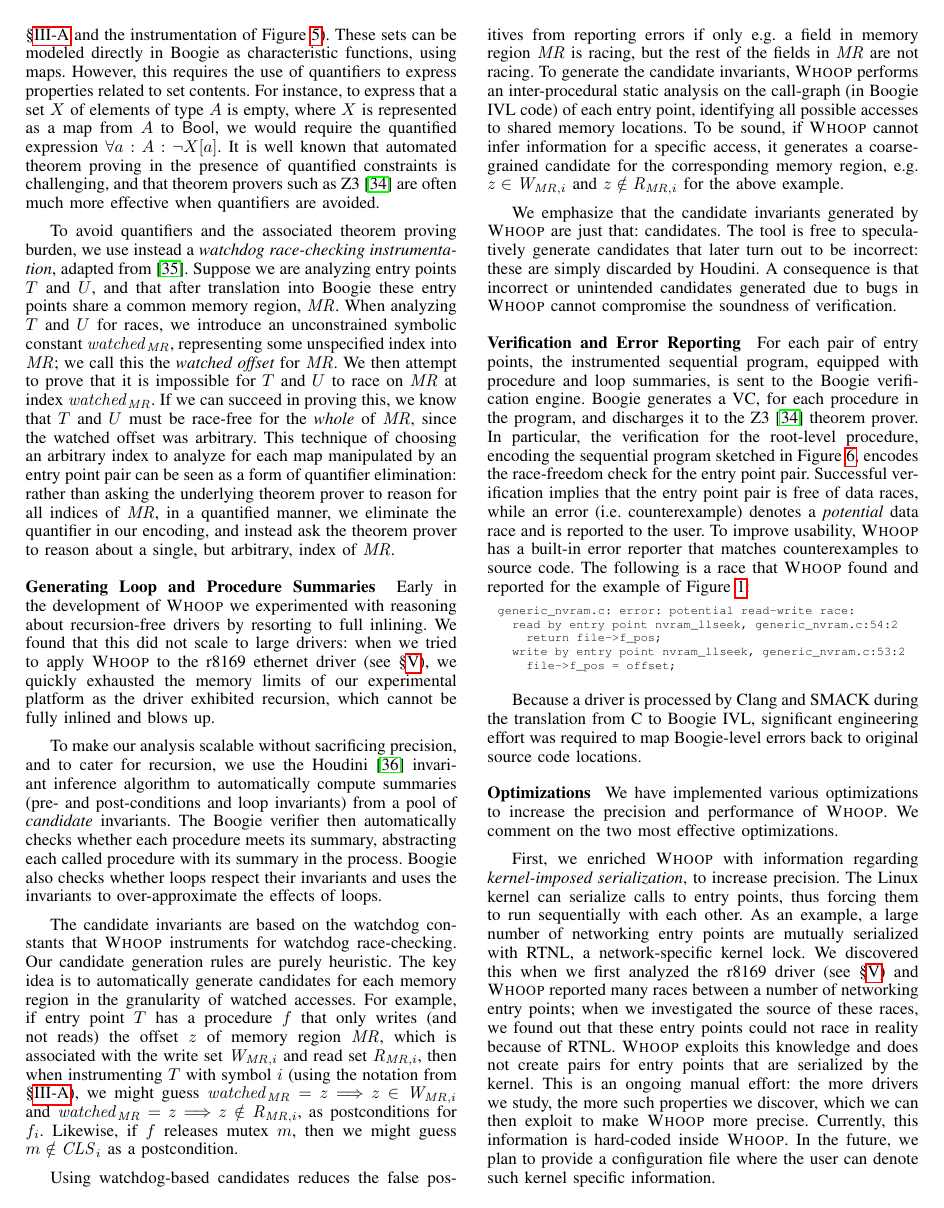
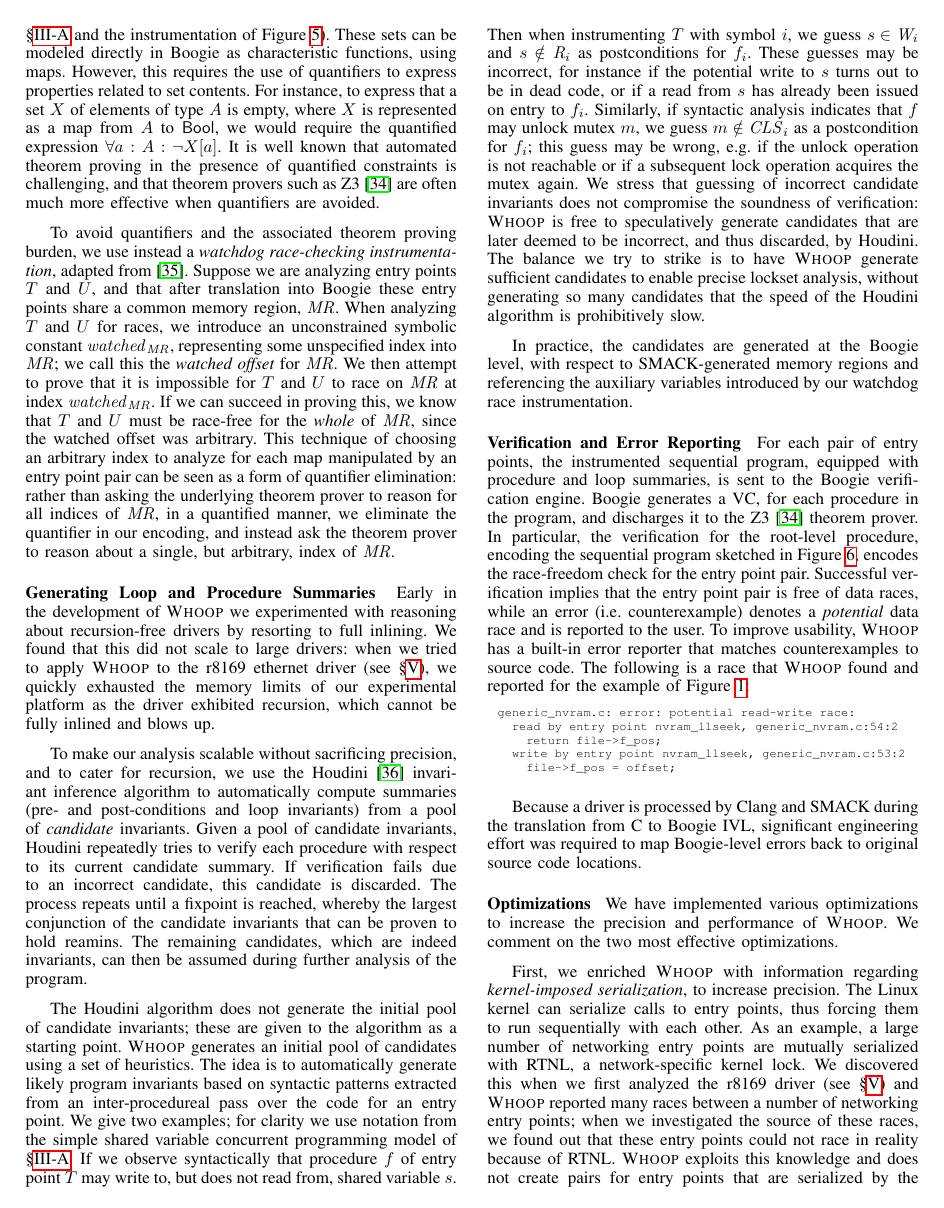
Before and after one commit to pdeligia/WhoopPaper, a LaTeX paper (paper.tex, which reads whoop.tex): page 7 of 13. Compiled offline with pdfLaTeX.

Commit message:
Worked on summary generation part.

```diff
--- a/whoop.tex
+++ b/whoop.tex
@@ -191,13 +191,11 @@ To avoid quantifiers and the associated theorem proving burden, we use instead a
 %
 Early in the development of \whoop we experimented with reasoning about recursion-free drivers by resorting to full inlining.  We found that this did not scale to large drivers: when we tried to apply \whoop to the r8169 ethernet driver (see \S\ref{evaluation}), we quickly exhausted the memory limits of our experimental platform as the driver exhibited recursion, which cannot be fully inlined and blows up.
 
-To make our analysis scalable without sacrificing precision, and to cater for recursion, we use the Houdini~\cite{flanagan2001houdini} invariant inference algorithm to automatically compute summaries (pre- and post-conditions and loop invariants) from a pool of \emph{candidate} invariants. The Boogie verifier then automatically checks whether each procedure meets its summary, abstracting each called procedure with its summary in the process. Boogie also checks whether loops respect their invariants and uses the invariants to over-approximate the effects of loops.
+To make our analysis scalable without sacrificing precision, and to cater for recursion, we use the Houdini~\cite{flanagan2001houdini} invariant inference algorithm to automatically compute summaries (pre- and post-conditions and loop invariants) from a pool of \emph{candidate} invariants.  Given a pool of candidate invariants, Houdini repeatedly tries to verify each procedure with respect to its current candidate summary.  If verification fails due to an incorrect candidate, this candidate is discarded.  The process repeats until a fixpoint is reached, whereby the largest conjunction of the candidate invariants that can be proven to hold reamins.  The remaining candidates, which are indeed invariants, can then be assumed during further analysis of the program.
 
-The candidate invariants are based on the watchdog constants that \whoop instruments for watchdog race-checking. Our candidate generation rules are purely heuristic. The key idea is to automatically generate candidates for each memory region in the granularity of watched accesses. For example, if entry point $T$ has a procedure $f$ that only writes (and not reads) the offset $z$ of memory region $\mathit{MR}$, which is associated with the write set $\hasbeenwritten{\mathit{MR}, i}$ and read set $\hasbeenread{\mathit{MR}, i}$, then when instrumenting $T$ with symbol $i$ (using the notation from \S\ref{sec:symbolicpairwise}), we might guess $\mathit{watched}_{\mathit{MR}} = z \Longrightarrow z \in \hasbeenwritten{\mathit{MR}, i}$ and $\mathit{watched}_{\mathit{MR}} = z \Longrightarrow z \notin \hasbeenread{\mathit{MR}, i}$, as postconditions for $\instrument{f}{i}$. Likewise, if $f$ releases mutex $m$, then we might guess $m \notin \currentlockset{i}$ as a postcondition.
+The Houdini algorithm does not generate the initial pool of candidate invariants; these are given to the algorithm as a starting point.  \whoop generates an initial pool of candidates using a set of heuristics.  The idea is to automatically generate likely program invariants based on syntactic patterns extracted from an inter-procedureal pass over the code for an entry point.  We give two examples; for clarity we use notation from the simple shared variable concurrent programming model of \S\ref{sec:symbolicpairwise}.  If we observe syntactically that procedure $f$ of entry point $T$ may write to, but does not read from, shared variable $s$.  Then when instrumenting $T$ with symbol $i$, we guess $s \in \hasbeenwritten{i}$ and $s \notin\hasbeenread{i}$ as postconditions for $\instrument{f}{i}$.  These guesses may be incorrect, for instance if the potential write to $s$ turns out to be in dead code, or if a read from $s$ has already been issued on entry to $\instrument{f}{i}$.  Similarly, if syntactic analysis indicates that $f$ may unlock mutex $m$, we guess $m \notin \currentlockset{i}$ as a postcondition for $\instrument{f}{i}$; this guess may be wrong, e.g.\ if the unlock operation is not reachable or if a subsequent lock operation acquires the mutex again.  We stress that guessing of incorrect candidate invariants does not compromise the soundness of verification: \whoop is free to speculatively generate candidates that are later deemed to be incorrect, and thus discarded, by Houdini.  The balance we try to strike is to have \whoop generate sufficient candidates to enable precise lockset analysis, without generating so many candidates that the speed of the Houdini algorithm is prohibitively slow.
 
-Using watchdog-based candidates reduces the false positives from reporting errors if only e.g.\ a field in memory region $\mathit{MR}$ is racing, but the rest of the fields in $\mathit{MR}$ are not racing. To generate the candidate invariants, \whoop performs an inter-procedural static analysis on the call-graph (in Boogie IVL code) of each entry point, identifying all possible accesses to shared memory locations. To be sound, if \whoop cannot infer information for a specific access, it generates a coarse-grained candidate for the corresponding memory region, e.g.\  $z \in \hasbeenwritten{\mathit{MR}, i}$ and $z \notin \hasbeenread{\mathit{MR}, i}$ for the above example.
-
-We emphasize that the candidate invariants generated by \whoop are just that: candidates. The tool is free to speculatively generate candidates that later turn out to be incorrect: these are simply discarded by Houdini. A consequence is that incorrect or unintended candidates generated due to bugs in \whoop cannot compromise the soundness of verification.
+In practice, the candidates are generated at the Boogie level, with respect to SMACK-generated memory regions and referencing the auxiliary variables introduced by our watchdog race instrumentation.
 
 \medskip\noindent\textbf{Verification and Error Reporting }
 %
```
